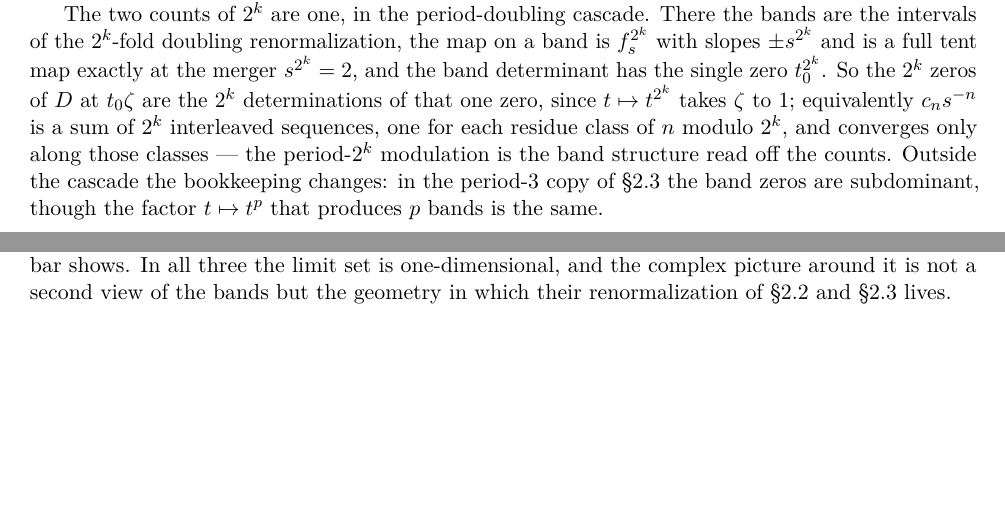
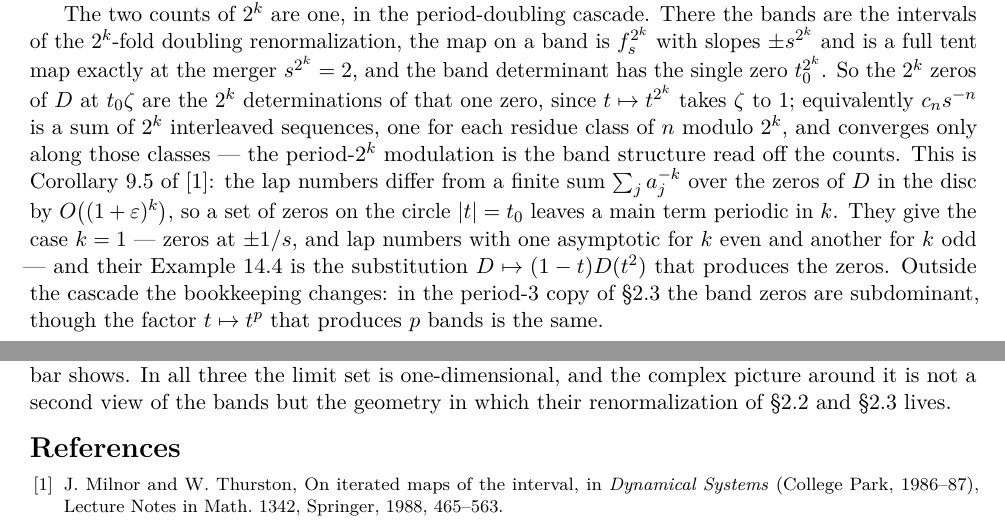
Before and after one commit to dpthurst/core-entropy-app, a LaTeX document (bands.tex): two parts of pages 1 and 4 of 4, joined at a grey line, cut so that both start at the same text, the shorter picture padded with empty space. Compiled offline with pdfLaTeX.

Commit message:
Attribute the periodicity of the lap numbers to Milnor-Thurston
Corollary 9.5 of their 1988 paper gives the lap numbers as a finite sum of
a_j^{-k} over the zeros of the determinant in the disc, up to O((1+eps)^k).
A set of zeros on a circle therefore leaves a main term periodic in k, which
is the modulation the companion note had been presenting as its own
observation.  The case k = 1 is their worked example -- zeros at +-1/s, and
lap numbers with one asymptotic for k even and another for k odd -- and their
Example 14.4 is the substitution D(t) -> (1-t)D(t^2) that puts the zeros
there.  Adds a one-item bibliography to the companion note.

```diff
--- a/bands.tex
+++ b/bands.tex
@@ -93,7 +93,12 @@ determinant has the single zero $t_0^{2^k}$.  So the $2^k$ zeros of $D$ at $t_0\
 $2^k$ determinations of that one zero, since $t\mapsto t^{2^k}$ takes $\zeta$ to $1$;
 equivalently $c_ns^{-n}$ is a sum of $2^k$ interleaved sequences, one for each residue class
 of $n$ modulo $2^k$, and converges only along those classes --- the period-$2^k$ modulation is
-the band structure read off the counts.  Outside the cascade the
+the band structure read off the counts.  This is Corollary~9.5 of \cite{MT}: the lap
+numbers differ from a finite sum $\sum_j a_j^{-k}$ over the zeros of $D$ in the disc by
+$O\bigl((1+\varepsilon)^k\bigr)$, so a set of zeros on the circle $|t|=t_0$ leaves a main term
+periodic in $k$.  They give the case $k=1$ --- zeros at $\pm1/s$, and lap numbers with one
+asymptotic for $k$ even and another for $k$ odd --- and their Example~14.4 is the
+substitution $D\mapsto(1-t)D(t^2)$ that produces the zeros.  Outside the cascade the
 bookkeeping changes: in the period-$3$ copy of \S\ref{sec:bands3} the band zeros are
 subdominant, though the factor $t\mapsto t^p$ that produces $p$ bands is the same.
 
@@ -286,4 +291,10 @@ shows.  In all three the limit set is one-dimensional, and the complex picture a
 not a second view of the bands but the geometry in which their renormalization of
 \S\ref{sec:bands4} and \S\ref{sec:bands3} lives.
 
+\begin{thebibliography}{9}\footnotesize\setlength{\itemsep}{1pt}\setlength{\parskip}{0pt}
+\bibitem{MT} J.~Milnor and W.~Thurston, On iterated maps of the interval, in
+\emph{Dynamical Systems} (College Park, 1986--87), Lecture Notes in Math. 1342,
+Springer, 1988, 465--563.
+\end{thebibliography}
+
 \end{document}
```
